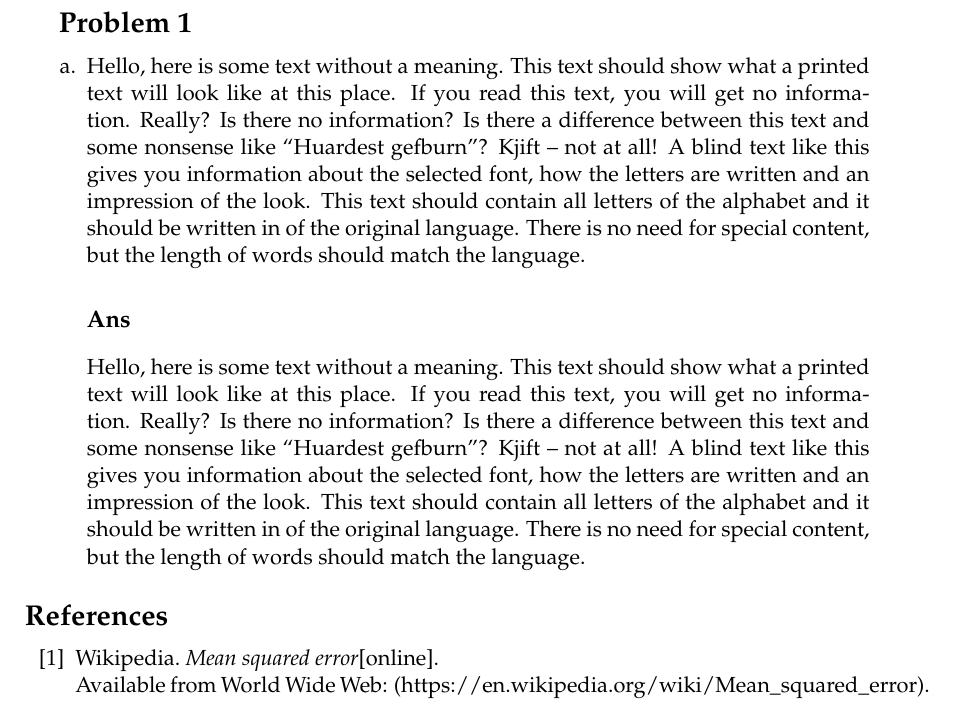
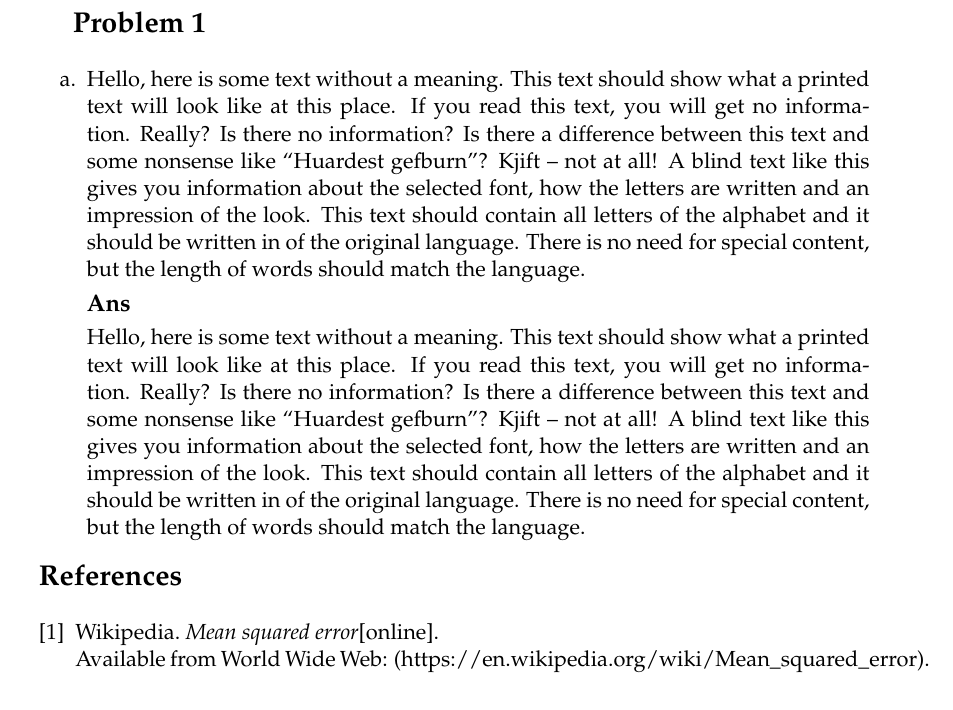
Before and after one commit to justin-changqi/2018_fall_computer_vision, a LaTeX document (report_temp.tex): part of page 2 of 2, cut so that both start at the same text. Compiled offline with pdfLaTeX.

Commit message:
fix temp format

```diff
--- a/report_temp.tex
+++ b/report_temp.tex
@@ -64,7 +64,11 @@
 }%
 \item[]}{\end{list}}
 
-\titlespacing*{\section} {-7pt}{2.5ex plus 1ex minus .2ex}{1.3ex plus .2ex}
+\titlespacing*{\section}
+{0pt}{0.5\baselineskip}{1\baselineskip}
+
+\titlespacing*{\subsection}
+{0pt}{0.1\baselineskip}{0.1\baselineskip}
 
 \begin{document}
 
```
Also changed, not shown: 1 other file.
